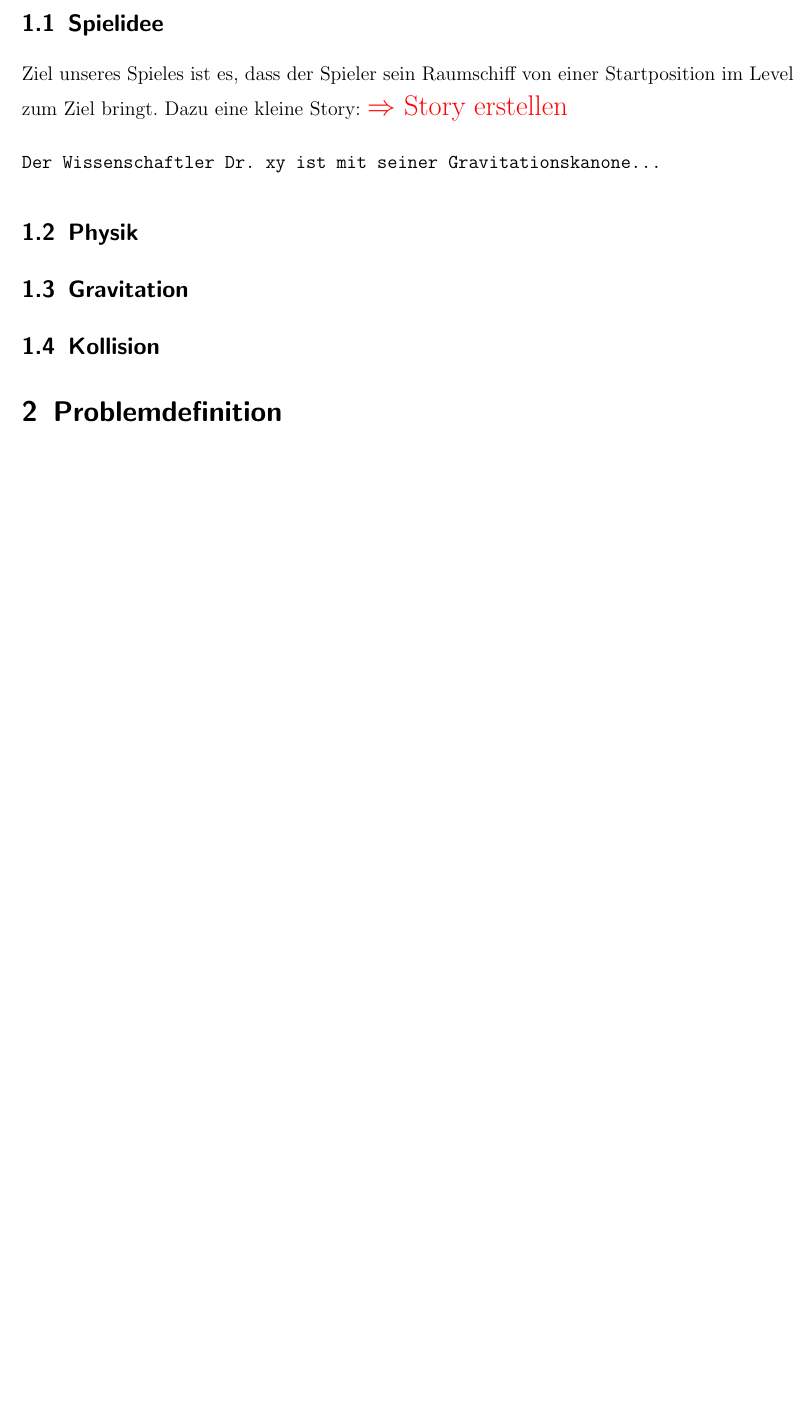
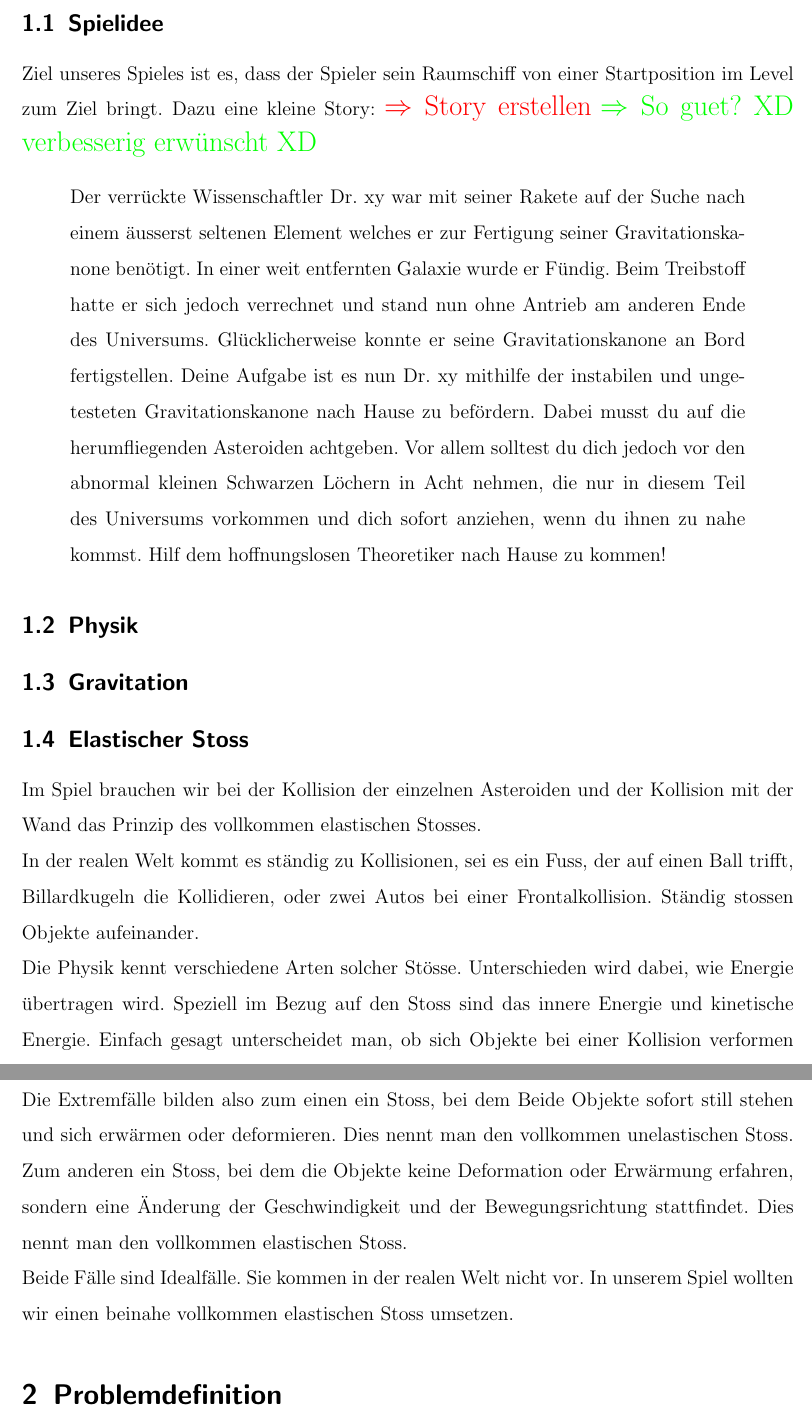
Before and after one commit to pentix/spacetraveler, a LaTeX document (doc/latex/dokumentation_spacetraveler.tex): part of page 3 of 6 before the commit and two parts of pages 3 and 4 of 7 after it, the two joined at a grey line, cut so that both start at the same text, the shorter picture padded with empty space. Compiled offline with pdfLaTeX; an older LaTeX class or package is replaced by its successor.

Commit message:
physik erklärt

```diff
--- a/doc/latex/dokumentation_spacetraveler.tex
+++ b/doc/latex/dokumentation_spacetraveler.tex
@@ -54,14 +54,37 @@
 Ziel unseres Spieles ist es, dass der Spieler sein Raumschiff von einer Startposition im Level
 zum Ziel bringt. Dazu eine kleine Story:
 \todo{Story erstellen}
-\begin{verbatim}
-Der Wissenschaftler Dr. xy ist mit seiner Gravitationskanone...
-\end{verbatim}
+\ant{So guet? XD verbesserig erwünscht XD}
+\begin{quote}
+Der verrückte Wissenschaftler Dr. xy war mit seiner Rakete auf der Suche nach einem äusserst seltenen Element welches er zur Fertigung seiner Gravitationskanone benötigt.
+In einer weit entfernten Galaxie wurde er Fündig.
+Beim Treibstoff hatte er sich jedoch verrechnet und stand nun ohne Antrieb am anderen Ende des Universums.
+Glücklicherweise konnte er seine Gravitationskanone an Bord fertigstellen.
+Deine Aufgabe ist es nun Dr. xy mithilfe der instabilen und ungetesteten Gravitationskanone nach Hause zu befördern.
+Dabei musst du auf die herumfliegenden Asteroiden achtgeben.
+Vor allem solltest du dich jedoch vor den abnormal kleinen Schwarzen Löchern in Acht nehmen, die nur in diesem Teil des Universums vorkommen und dich sofort anziehen, wenn du ihnen zu nahe kommst.
+Hilf dem hoffnungslosen Theoretiker nach Hause zu kommen!
+\end{quote}
 
 \subsection{Physik}
 \subsection{Gravitation}
 
-\subsection{Kollision}
+\subsection{Elastischer Stoss}
+Im Spiel brauchen wir bei der Kollision der einzelnen Asteroiden und der Kollision mit der Wand das Prinzip des vollkommen elastischen Stosses. \\
+In der realen Welt kommt es ständig zu Kollisionen, sei es ein Fuss, der auf einen Ball trifft, Billardkugeln die Kollidieren, oder zwei Autos bei einer Frontalkollision.
+Ständig stossen Objekte aufeinander. \\
+Die Physik kennt verschiedene Arten solcher Stösse.
+Unterschieden wird dabei, wie Energie übertragen wird.
+Speziell im Bezug auf den Stoss sind das innere Energie und kinetische Energie.
+Einfach gesagt unterscheidet man, ob sich Objekte bei einer Kollision verformen und/oder erhitzen, oder sie ihre Geschwindigkeit und Richtung ändern.\\
+Die Extremfälle bilden also zum einen ein Stoss, bei dem Beide Objekte sofort still stehen und sich erwärmen oder deformieren.
+Dies nennt man den vollkommen unelastischen Stoss.
+Zum anderen ein Stoss, bei dem die Objekte keine Deformation oder Erwärmung erfahren, sondern eine Änderung der Geschwindigkeit und der Bewegungsrichtung stattfindet.
+Dies nennt man den vollkommen elastischen Stoss.\\
+Beide Fälle sind Idealfälle.
+Sie kommen in der realen Welt nicht vor.
+In unserem Spiel wollten wir einen beinahe vollkommen elastischen Stoss umsetzen.
+% langet da? wo selli da wege vektorfällig schriibe im andere teil denne?
 
 
 
```
